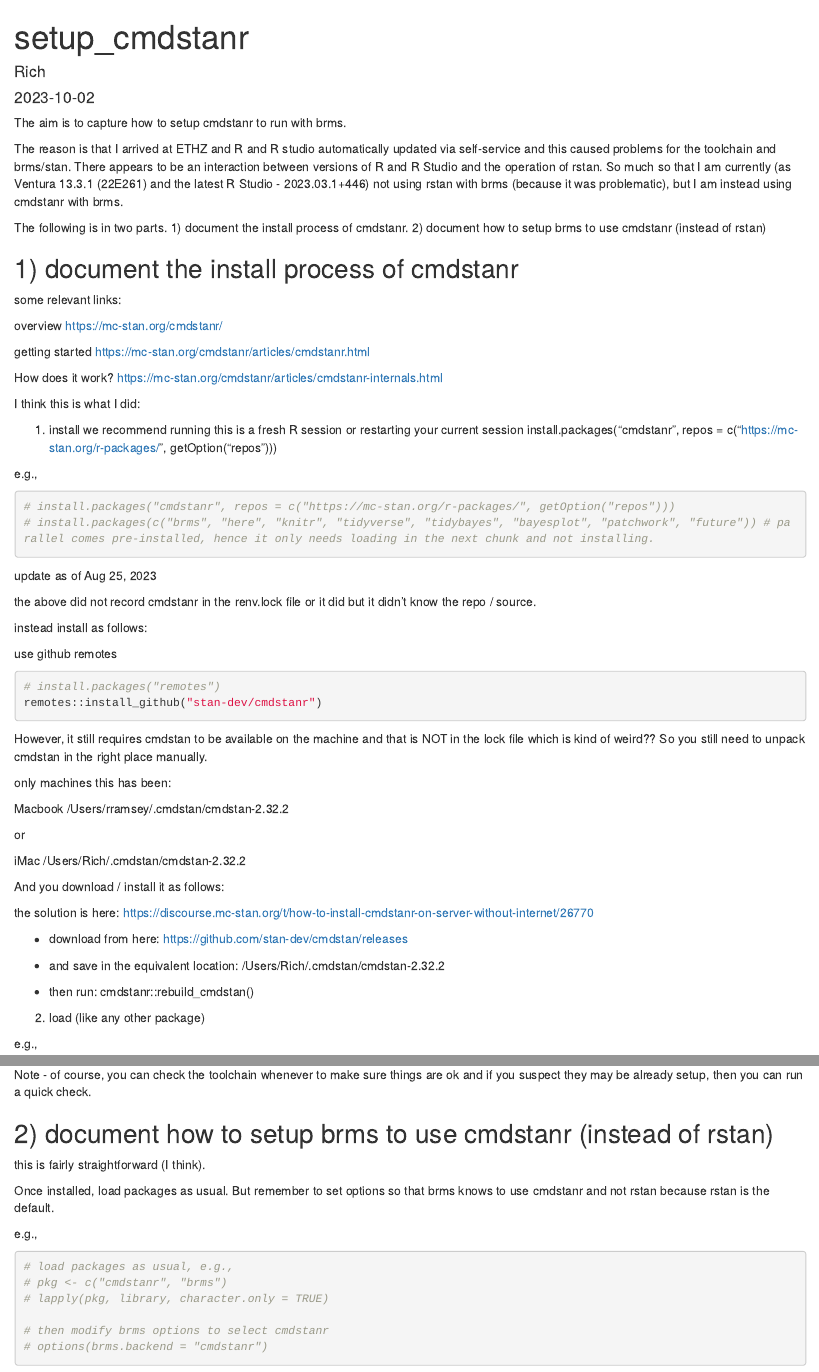
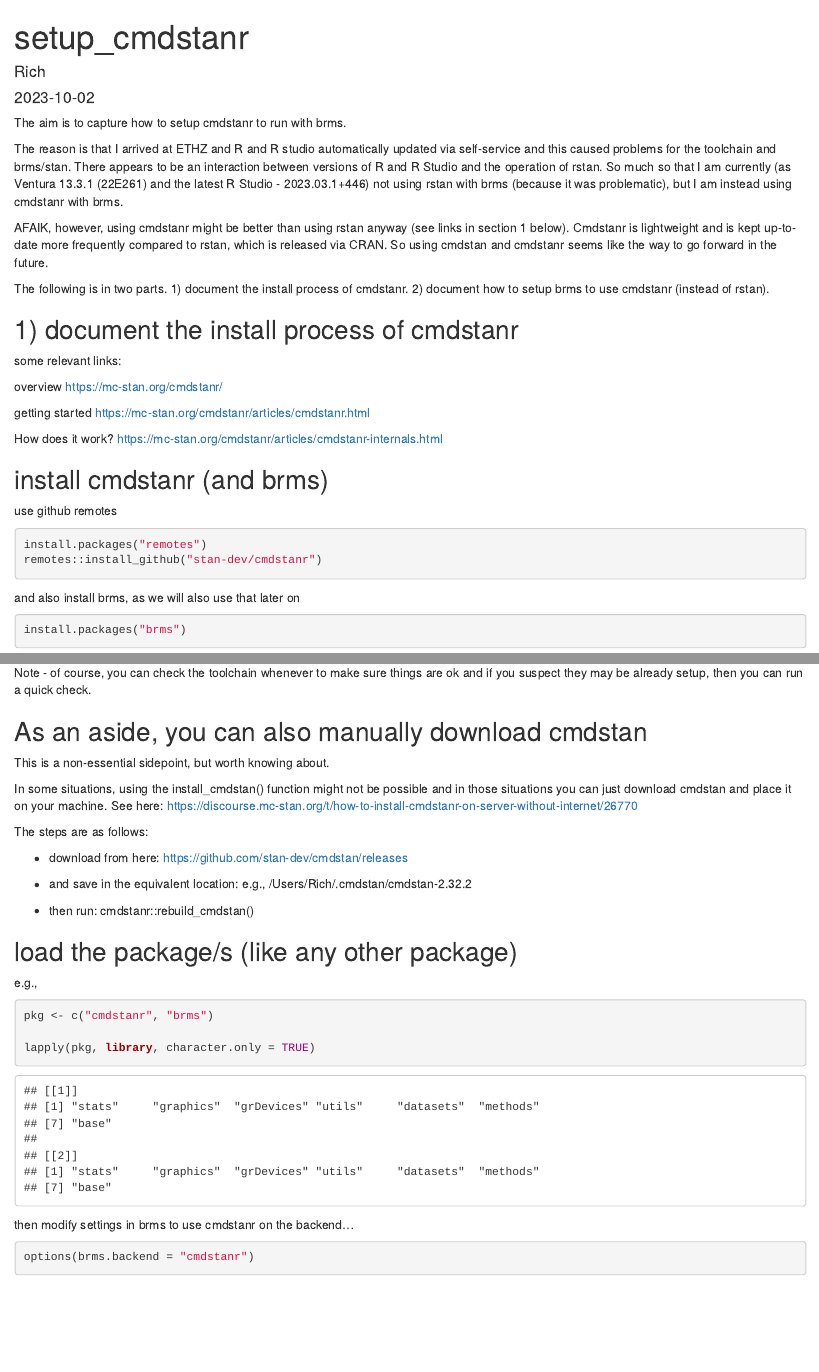
Before and after one commit to rich-ramsey/cmdstanr_setup, an R Markdown document (setup_cmdstanr.Rmd): the page in a window 1100 px wide, from its top, and a second part further down, joined at a grey line. Rendered offline with R 4.5, knitr and Pandoc, with nearby package versions; some code elsewhere in the file could not run offline.

Commit message:
updated and streamlined to install cmdstan with brms

````diff
--- a/setup_cmdstanr.Rmd
+++ b/setup_cmdstanr.Rmd
@@ -15,7 +15,9 @@
 
 The reason is that I arrived at ETHZ and R and R studio automatically updated via self-service and this caused problems for the toolchain and brms/stan. There appears to be an interaction between versions of R and R Studio and the operation of rstan. So much so that I am currently (as Ventura 13.3.1 (22E261) and the latest R Studio - 2023.03.1+446) not using rstan with brms (because it was problematic), but I am instead using cmdstanr with brms.
 
-The following is in two parts. 1) document the install process of cmdstanr. 2) document how to setup brms to use cmdstanr (instead of rstan)
+AFAIK, however, using cmdstanr might be better than using rstan anyway (see links in section 1 below). Cmdstanr is lightweight and is kept up-to-date more frequently compared to rstan, which is released via CRAN. So using cmdstan and cmdstanr seems like the way to go forward in the future.
+
+The following is in two parts. 1) document the install process of cmdstanr. 2) document how to setup brms to use cmdstanr (instead of rstan).
 
 ## 1) document the install process of cmdstanr ##
 
@@ -30,63 +32,16 @@
 How does it work?
 https://mc-stan.org/cmdstanr/articles/cmdstanr-internals.html
 
-
-I think this is what I did:
-
-1. install
- we recommend running this is a fresh R session or restarting your current session
-install.packages("cmdstanr", repos = c("https://mc-stan.org/r-packages/", getOption("repos")))
-
-e.g.,
-
-```{r install-pkg}
-# install.packages("cmdstanr", repos = c("https://mc-stan.org/r-packages/", getOption("repos")))
-# install.packages(c("brms", "here", "knitr", "tidyverse", "tidybayes", "bayesplot", "patchwork", "future")) # parallel comes pre-installed, hence it only needs loading in the next chunk and not installing.
-```
-
-
-update as of Aug 25, 2023
-
-the above did not record cmdstanr in the renv.lock file or it did but it didn't know the repo / source.
-
-instead install as follows:
+## install cmdstanr (and brms) ##
 
 use github remotes
 
 ```{r}
-# install.packages("remotes")
+install.packages("remotes")
 remotes::install_github("stan-dev/cmdstanr")
 ```
 
-However, it still requires cmdstan to be available on the machine and that is NOT in the lock file which is kind of weird?? So you still need to unpack cmdstan in the right place manually.
+and also install brms, as we will also use that later on
 
-only machines this has been:
-
-Macbook
-/Users/rramsey/.cmdstan/cmdstan-2.32.2
-
-or
-
-iMac
-/Users/Rich/.cmdstan/cmdstan-2.32.2
-
-And you download / install it as follows:
-
-the solution is here: https://discourse.mc-stan.org/t/how-to-install-cmdstanr-on-server-without-internet/26770
-
-- download from here: https://github.com/stan-dev/cmdstan/releases
-
-- and save in the equivalent location: /Users/Rich/.cmdstan/cmdstan-2.32.2
-
-- then run: cmdstanr::rebuild_cmdstan()
-
-
-
-
-
-
-2. load (like any other package)
-
-e.g.,
-
-```{r load-pkg}
+```{r}
+install.packages("brms")
@@ -120,19 +77,33 @@
 
 Note - of course, you can check the toolchain whenever to make sure things are ok and if you suspect they may be already setup, then you can run a quick check.
 
-## 2) document how to setup brms to use cmdstanr (instead of rstan) ##
+## As an aside, you can also manually download cmdstan ##
 
-this is fairly straightforward (I think).
+This is a non-essential sidepoint, but worth knowing about.
 
-Once installed, load packages as usual. But remember to set options so that brms knows to use cmdstanr and not rstan because rstan is the default.
+In some situations, using the install_cmdstan() function might not be possible and
+in those situations you can just download cmdstan and place it on your machine. See here: https://discourse.mc-stan.org/t/how-to-install-cmdstanr-on-server-without-internet/26770
+
+The steps are as follows:
+
+- download from here: https://github.com/stan-dev/cmdstan/releases
+
+- and save in the equivalent location: e.g., /Users/Rich/.cmdstan/cmdstan-2.32.2
+
+- then run: cmdstanr::rebuild_cmdstan()
+
+## load the package/s (like any other package) ##
 
 e.g.,
 
+```{r load-pkg}
+pkg <- c("cmdstanr", "brms")
+
+lapply(pkg, library, character.only = TRUE)
+```
+
+then modify settings in brms to use cmdstanr on the backend...
+
 ```{r}
-# load packages as usual, e.g.,
-# pkg <- c("cmdstanr", "brms")
-# lapply(pkg, library, character.only = TRUE)
-
-# then modify brms options to select cmdstanr
-# options(brms.backend = "cmdstanr")
+options(brms.backend = "cmdstanr")
 ```
````
Also changed, not shown: setup_cmdstanr.Rmd (32 more changed lines).
